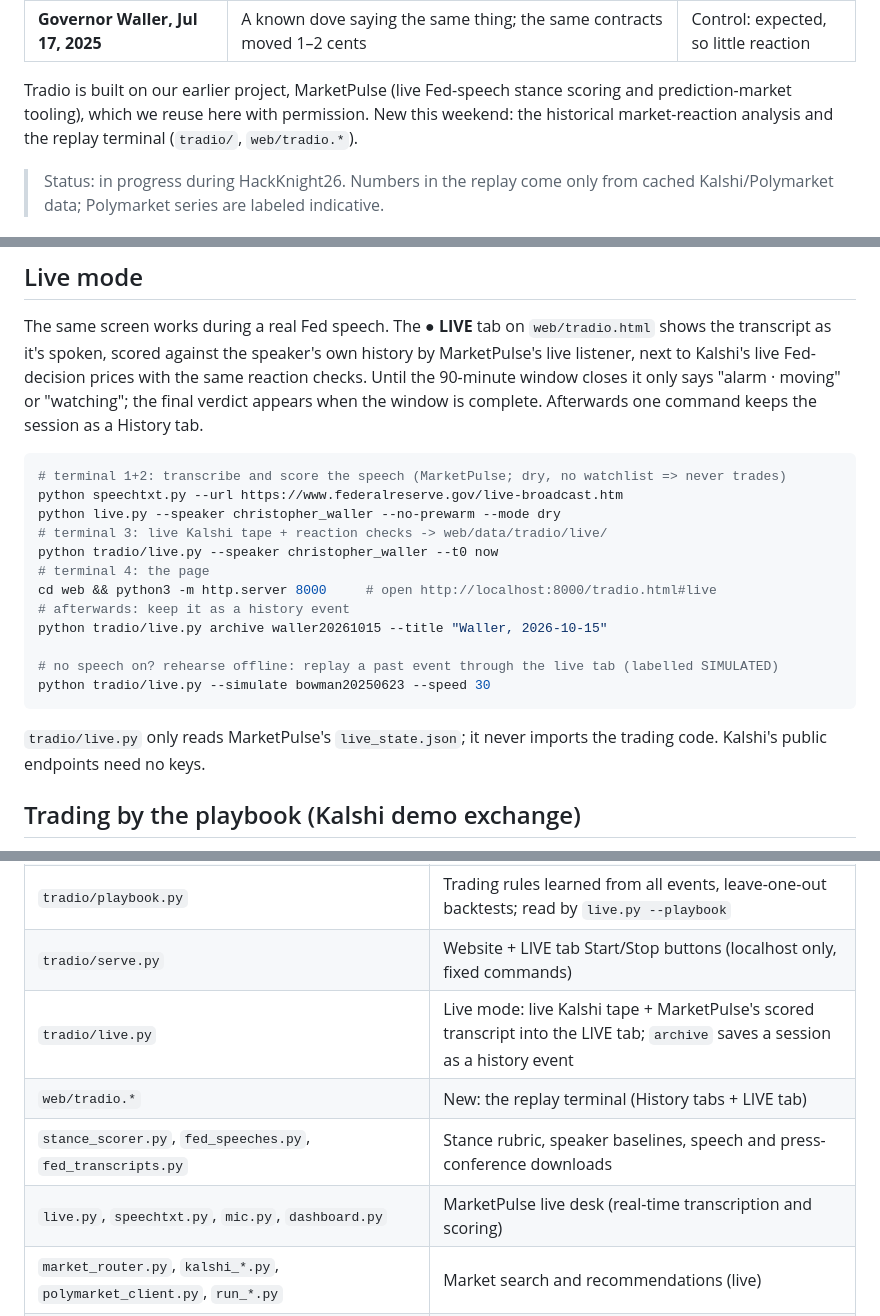
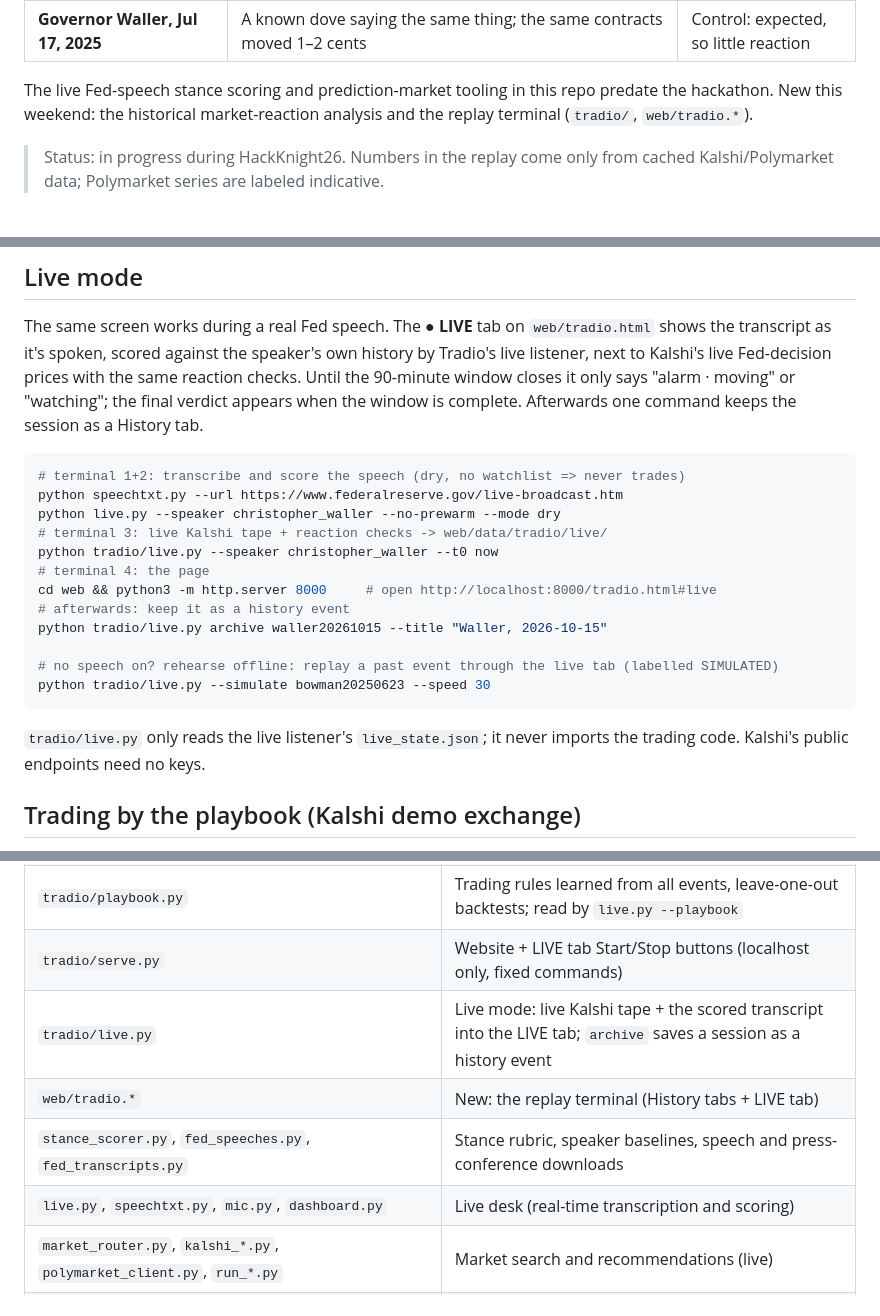
Before and after one commit to The-Vesh-T/HackKnight26, a Markdown page: README.md, 3 parts joined by grey strips. GitHub-like rendering.

Commit message:
README: remove MarketPulse references
Co-Authored-By: Claude Opus 5.5 (1M context) <noreply@anthropic.com>

````diff
--- a/README.md
+++ b/README.md
@@ -16,9 +16,9 @@ Replay events (all with real, cached Kalshi + Polymarket data):
 | **Governor Bowman, Jun 23, 2025** | A known hawk said she would support a July cut; July "cut 25 bp" 0.15 → 0.22 over ~30 minutes | Surprise relative to the speaker |
 | **Governor Waller, Jul 17, 2025** | A known dove saying the same thing; the same contracts moved 1–2 cents | Control: expected, so little reaction |
 
-Tradio is built on our earlier project, MarketPulse (live Fed-speech stance scoring and
-prediction-market tooling), which we reuse here with permission. New this weekend: the
-historical market-reaction analysis and the replay terminal (`tradio/`, `web/tradio.*`).
+The live Fed-speech stance scoring and prediction-market tooling in this repo predate the
+hackathon. New this weekend: the historical market-reaction analysis and the replay
+terminal (`tradio/`, `web/tradio.*`).
 
 > Status: in progress during HackKnight26. Numbers in the replay come only from cached
 > Kalshi/Polymarket data; Polymarket series are labeled indicative.
@@ -57,13 +57,13 @@ works for the replays, just without the buttons.
 
 The same screen works during a real Fed speech. The **● LIVE** tab on `web/tradio.html`
 shows the transcript as it's spoken, scored against the speaker's own history by
-MarketPulse's live listener, next to Kalshi's live Fed-decision prices with the same
+Tradio's live listener, next to Kalshi's live Fed-decision prices with the same
 reaction checks. Until the 90-minute window closes it only says "alarm · moving" or
 "watching"; the final verdict appears when the window is complete. Afterwards one command
 keeps the session as a History tab.
 
 ```bash
-# terminal 1+2: transcribe and score the speech (MarketPulse; dry, no watchlist => never trades)
+# terminal 1+2: transcribe and score the speech (dry, no watchlist => never trades)
 python speechtxt.py --url https://www.federalreserve.gov/live-broadcast.htm
 python live.py --speaker christopher_waller --no-prewarm --mode dry
 # terminal 3: live Kalshi tape + reaction checks -> web/data/tradio/live/
@@ -77,7 +77,7 @@ python tradio/live.py archive waller20261015 --title "Waller, 2026-10-15"
 python tradio/live.py --simulate bowman20250623 --speed 30
 ```
 
-`tradio/live.py` only reads MarketPulse's `live_state.json`; it never imports the
+`tradio/live.py` only reads the live listener's `live_state.json`; it never imports the
 trading code. Kalshi's public endpoints need no keys.
 
 ## Trading by the playbook (Kalshi demo exchange)
@@ -156,10 +156,10 @@ python -m unittest tests.test_timeline tests.test_ingest tests.test_reaction tes
 | `tradio/build_baselines.py` | Role 3: Bowman/Waller speaker baselines |
 | `tradio/playbook.py` | Trading rules learned from all events, leave-one-out backtests; read by `live.py --playbook` |
 | `tradio/serve.py` | Website + LIVE tab Start/Stop buttons (localhost only, fixed commands) |
-| `tradio/live.py` | Live mode: live Kalshi tape + MarketPulse's scored transcript into the LIVE tab; `archive` saves a session as a history event |
+| `tradio/live.py` | Live mode: live Kalshi tape + the scored transcript into the LIVE tab; `archive` saves a session as a history event |
 | `web/tradio.*` | New: the replay terminal (History tabs + LIVE tab) |
 | `stance_scorer.py`, `fed_speeches.py`, `fed_transcripts.py` | Stance rubric, speaker baselines, speech and press-conference downloads |
-| `live.py`, `speechtxt.py`, `mic.py`, `dashboard.py` | MarketPulse live desk (real-time transcription and scoring) |
+| `live.py`, `speechtxt.py`, `mic.py`, `dashboard.py` | Live desk (real-time transcription and scoring) |
 | `market_router.py`, `kalshi_*.py`, `polymarket_client.py`, `run_*.py` | Market search and recommendations (live) |
 | `kalshi_trader.py`, `manual_orders.py`, `trading_common.py`, `control_worker.py` | Order execution and hosted controls (not used by the Tradio replay) |
 | `fred_client.py`, `social_sentiment.py`, `solana_proof.py`, `tiger_store.py`, `backboard_client.py` | Macro context, crowd sentiment, receipts, storage, memory |
````
Also changed, not shown: other parts of README.md (+2 -2 lines).
